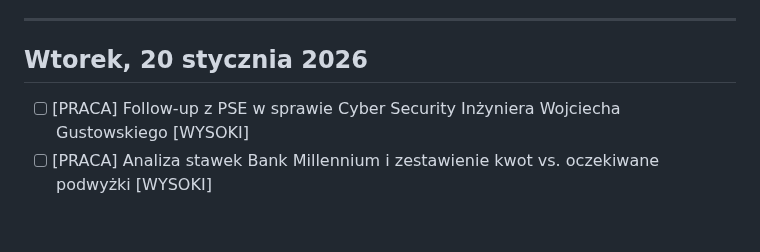
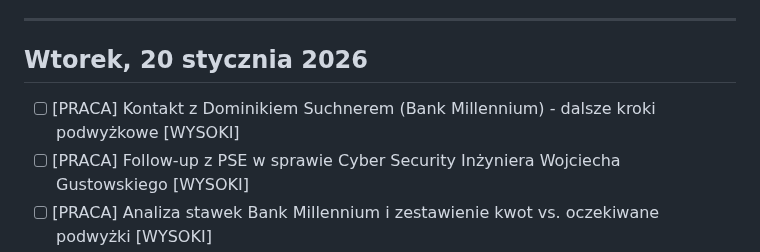
Before and after one commit to szakalmce/task-manager, a Markdown page: codzienne-dzialania.md, the part around the change. GitHub-like rendering; blank space fills up the shorter version.

Commit message:
Auto-update: codzienne-dzialania.md (2026-01-19 14:36:43)
Co-Authored-By: Claude Sonnet 4.5 <noreply@anthropic.com>

```diff
--- a/codzienne-dzialania.md
+++ b/codzienne-dzialania.md
@@ -245,6 +245,7 @@ Kontynuacja pracy nad przetargiem ING - analiza dokumentu DORA. Rozmowy z Grzego
 
 ## Wtorek, 20 stycznia 2026
 
+- [ ] [PRACA] Kontakt z Dominikiem Suchnerem (Bank Millennium) - dalsze kroki podwyżkowe [WYSOKI]
 - [ ] [PRACA] Follow-up z PSE w sprawie Cyber Security Inżyniera Wojciecha Gustowskiego [WYSOKI]
 - [ ] [PRACA] Analiza stawek Bank Millennium i zestawienie kwot vs. oczekiwane podwyżki [WYSOKI]
 - [ ] [PRACA] Kontakt z Katarzyną i Cezarym (Orange / Millennium) z pytaniem o KsEF (kiedy, gdzie ma być zastosowany i kto jest osobą kontaktową w tym temacie) [WYSOKI]
```
